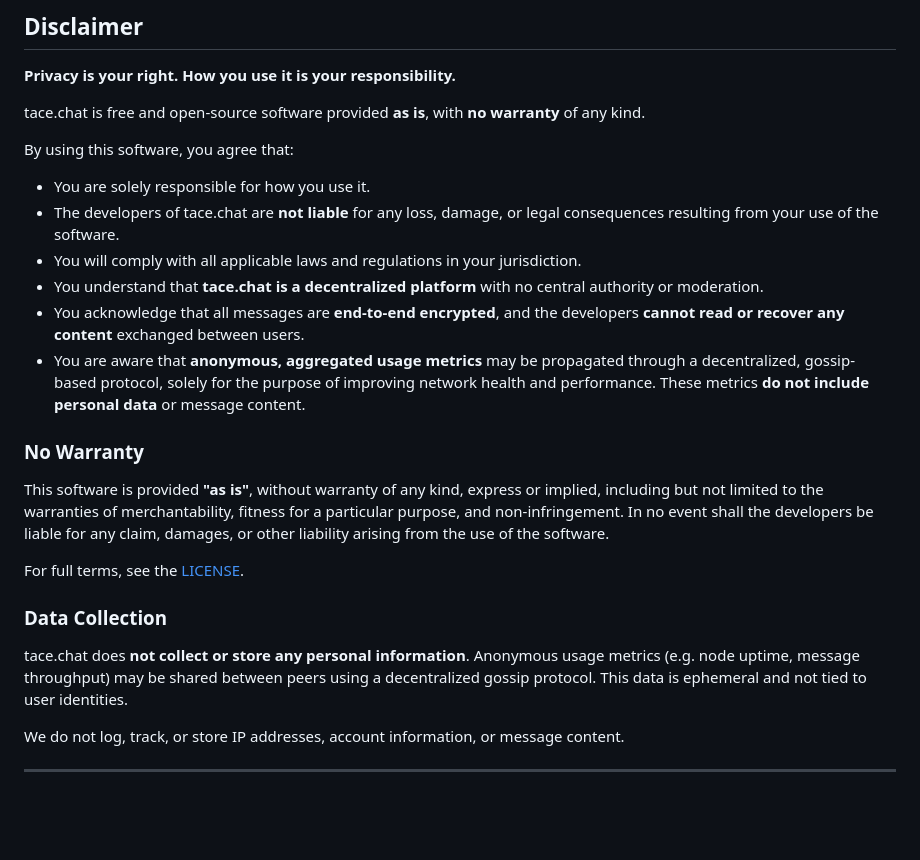
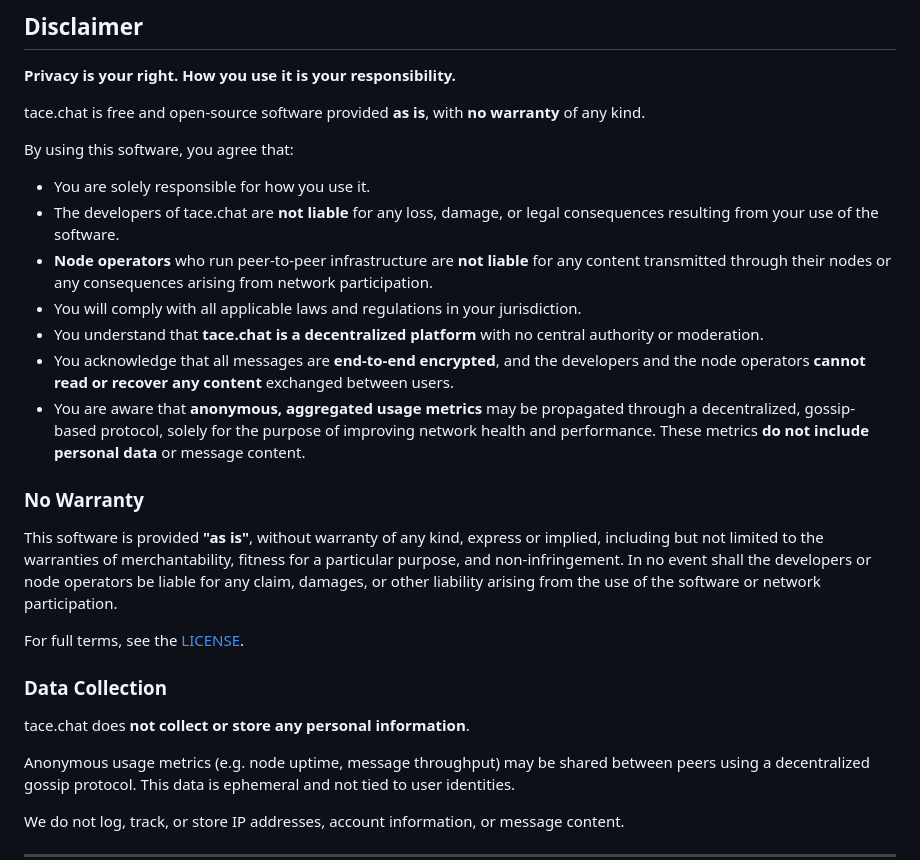
Before and after one commit to nootr/tace.chat, a Markdown page: README.md, the part around the change. GitHub-like rendering; blank space fills up the shorter version.

Commit message:
Update disclaimer for node operators

```diff
--- a/README.md
+++ b/README.md
@@ -63,23 +63,24 @@ Found a security issue? Please report it privately to jorishartog@hotmail.com.
 tace.chat is free and open-source software provided **as is**, with **no warranty** of any kind.
 
 By using this software, you agree that:
-
 - You are solely responsible for how you use it.
 - The developers of tace.chat are **not liable** for any loss, damage, or legal consequences resulting from your use of the software.
+- **Node operators** who run peer-to-peer infrastructure are **not liable** for any content transmitted through their nodes or any consequences arising from network participation.
 - You will comply with all applicable laws and regulations in your jurisdiction.
 - You understand that **tace.chat is a decentralized platform** with no central authority or moderation.
-- You acknowledge that all messages are **end-to-end encrypted**, and the developers **cannot read or recover any content** exchanged between users.
+- You acknowledge that all messages are **end-to-end encrypted**, and the developers and the node operators **cannot read or recover any content** exchanged between users.
 - You are aware that **anonymous, aggregated usage metrics** may be propagated through a decentralized, gossip-based protocol, solely for the purpose of improving network health and performance. These metrics **do not include personal data** or message content.
 
 ### No Warranty
 
-This software is provided **"as is"**, without warranty of any kind, express or implied, including but not limited to the warranties of merchantability, fitness for a particular purpose, and non-infringement. In no event shall the developers be liable for any claim, damages, or other liability arising from the use of the software.
+This software is provided **"as is"**, without warranty of any kind, express or implied, including but not limited to the warranties of merchantability, fitness for a particular purpose, and non-infringement. In no event shall the developers or node operators be liable for any claim, damages, or other liability arising from the use of the software or network participation.
 
 For full terms, see the [LICENSE](LICENSE).
 
 ### Data Collection
 
 tace.chat does **not collect or store any personal information**.
+
 Anonymous usage metrics (e.g. node uptime, message throughput) may be shared between peers using a decentralized gossip protocol. This data is ephemeral and not tied to user identities.
 
 We do not log, track, or store IP addresses, account information, or message content.
```
